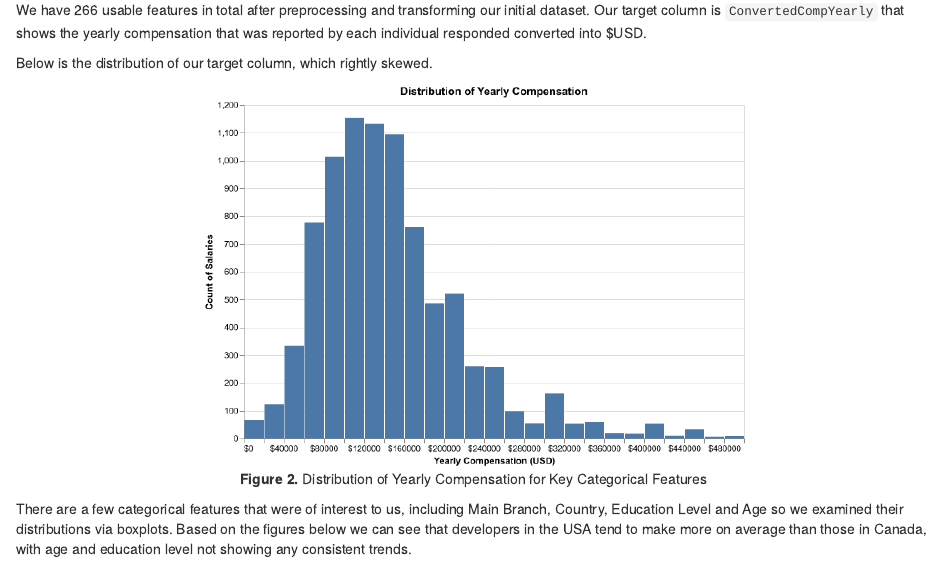
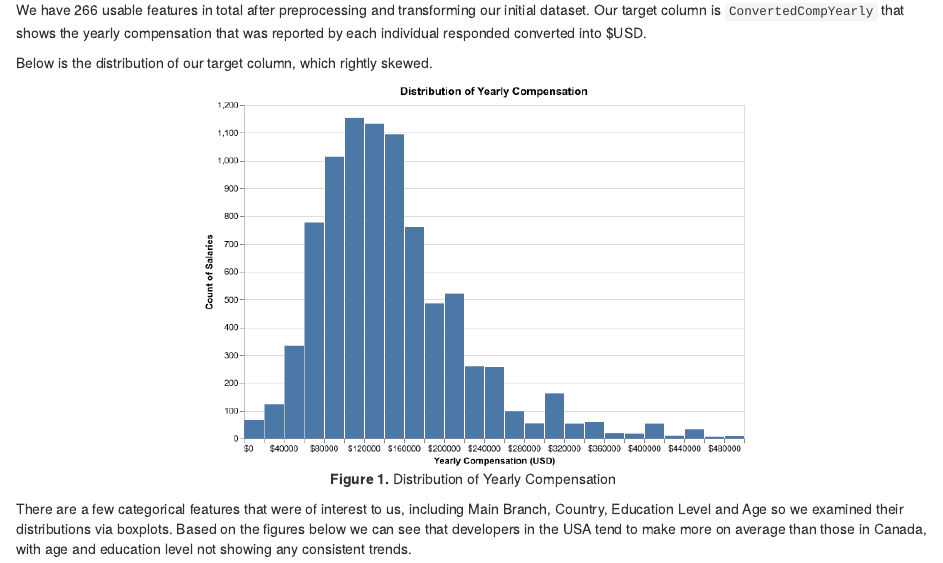
Before and after one commit to UBC-MDS/DSCI522-Group16-2022, an R Markdown document (documents/FinalReport.Rmd): the page in a window 1100 px wide, from 3240 px down. Rendered offline with R 4.5, knitr and Pandoc, with nearby package versions.

Commit message:
update final report figure caption

````diff
--- a/documents/FinalReport.Rmd
+++ b/documents/FinalReport.Rmd
@@ -156,7 +156,7 @@ Our target column is `ConvertedCompYearly` that shows the yearly compensation th
 
 Below is the distribution of our target column, which rightly skewed.
 
-```{r out.width="60%", out.height="60%", fig.align='center', fig.cap="**Figure 2.** Distribution of Yearly Compensation for Key Categorical Features"}
+```{r out.width="60%", out.height="60%", fig.align='center', fig.cap="**Figure 1.** Distribution of Yearly Compensation"}
 knitr::include_graphics("yearly_compensation.png")
 ```
 
````
